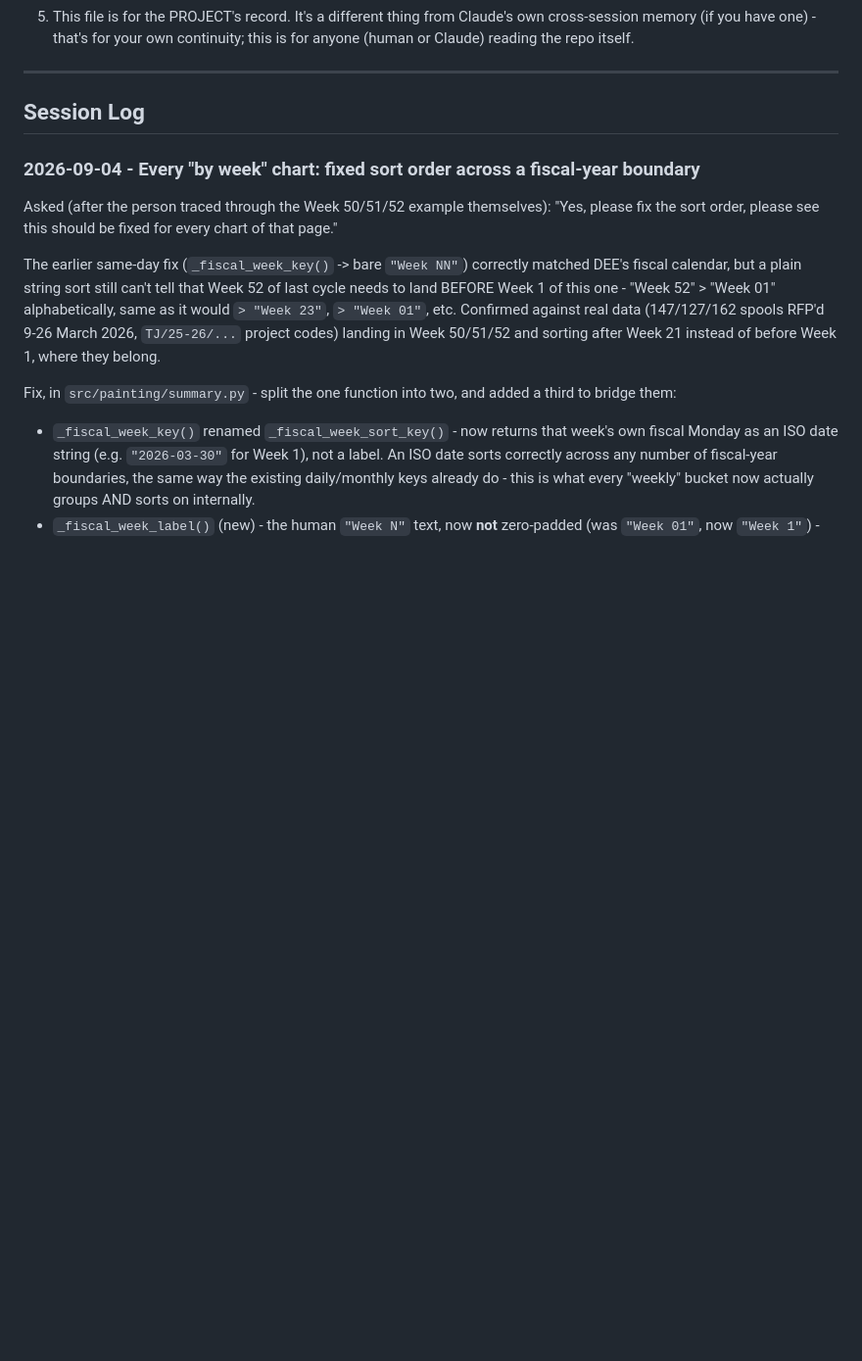
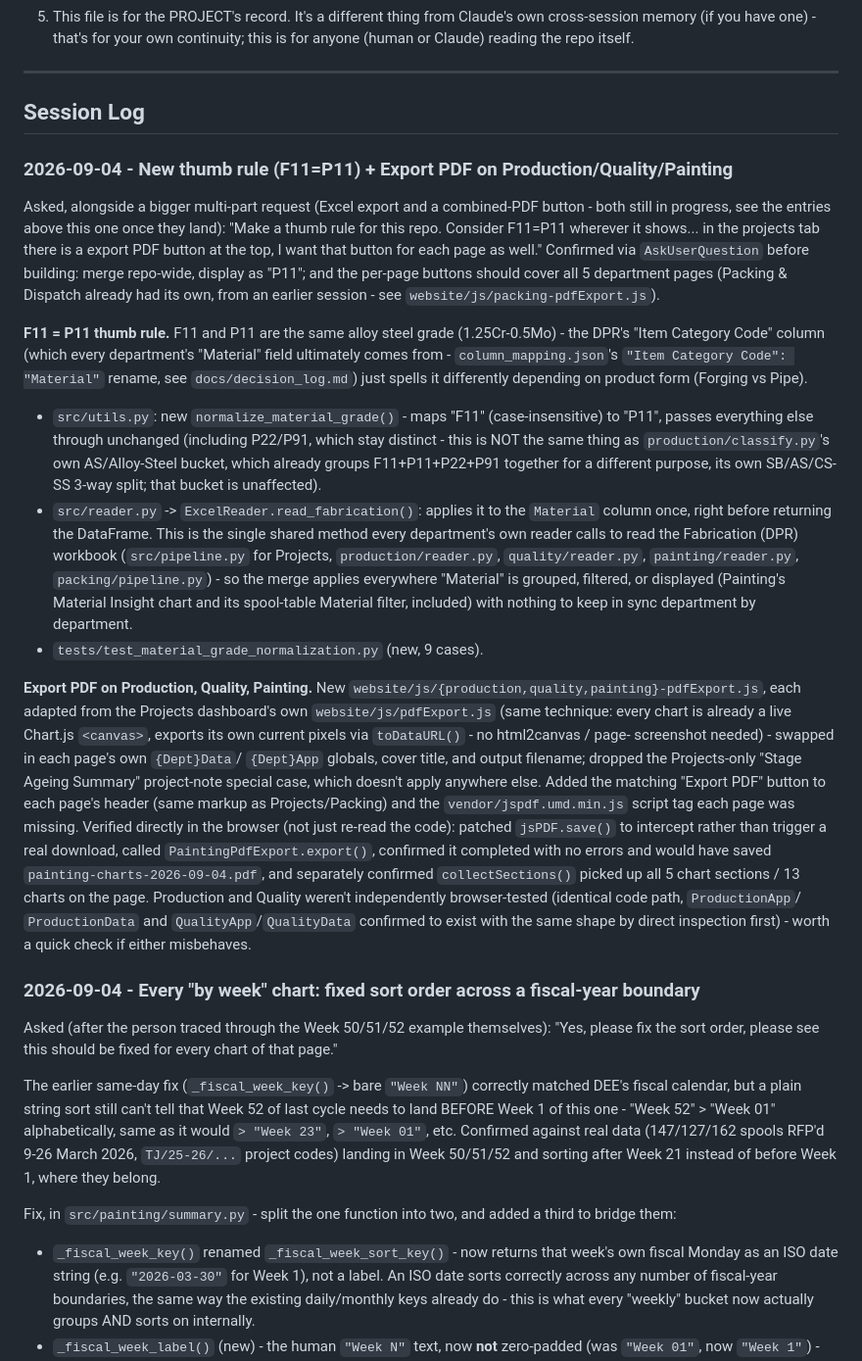
Before and after one commit to rohitkr99-dev/live-spool-status, a Markdown page: CHANGELOG.md, the part around the change. Shown at 98% size. GitHub-like rendering; blank space fills up the shorter version.

Commit message:
Log F11=P11 rule and Export PDF rollout in CHANGELOG

```diff
--- a/CHANGELOG.md
+++ b/CHANGELOG.md
@@ -38,6 +38,64 @@ memory of past sessions, start here:
 ---
 
 ## Session Log
+
+### 2026-09-04 - New thumb rule (F11=P11) + Export PDF on Production/Quality/Painting
+
+Asked, alongside a bigger multi-part request (Excel export and a
+combined-PDF button - both still in progress, see the entries above
+this one once they land): "Make a thumb rule for this repo. Consider
+F11=P11 wherever it shows... in the projects tab there is a export
+PDF button at the top, I want that button for each page as well."
+Confirmed via `AskUserQuestion` before building: merge repo-wide,
+display as "P11"; and the per-page buttons should cover all 5
+department pages (Packing & Dispatch already had its own, from an
+earlier session - see `website/js/packing-pdfExport.js`).
+
+**F11 = P11 thumb rule.** F11 and P11 are the same alloy steel grade
+(1.25Cr-0.5Mo) - the DPR's "Item Category Code" column (which every
+department's "Material" field ultimately comes from -
+`column_mapping.json`'s `"Item Category Code": "Material"` rename,
+see `docs/decision_log.md`) just spells it differently depending on
+product form (Forging vs Pipe).
+- `src/utils.py`: new `normalize_material_grade()` - maps "F11"
+  (case-insensitive) to "P11", passes everything else through
+  unchanged (including P22/P91, which stay distinct - this is NOT the
+  same thing as `production/classify.py`'s own AS/Alloy-Steel bucket,
+  which already groups F11+P11+P22+P91 together for a different
+  purpose, its own SB/AS/CS-SS 3-way split; that bucket is unaffected).
+- `src/reader.py` -> `ExcelReader.read_fabrication()`: applies it to
+  the `Material` column once, right before returning the DataFrame.
+  This is the single shared method every department's own reader
+  calls to read the Fabrication (DPR) workbook (`src/pipeline.py` for
+  Projects, `production/reader.py`, `quality/reader.py`,
+  `painting/reader.py`, `packing/pipeline.py`) - so the merge applies
+  everywhere "Material" is grouped, filtered, or displayed
+  (Painting's Material Insight chart and its spool-table Material
+  filter, included) with nothing to keep in sync department by
+  department.
+- `tests/test_material_grade_normalization.py` (new, 9 cases).
+
+**Export PDF on Production, Quality, Painting.** New
+`website/js/{production,quality,painting}-pdfExport.js`, each adapted
+from the Projects dashboard's own `website/js/pdfExport.js` (same
+technique: every chart is already a live Chart.js `<canvas>`, exports
+its own current pixels via `toDataURL()` - no html2canvas / page-
+screenshot needed) - swapped in each page's own `{Dept}Data`/
+`{Dept}App` globals, cover title, and output filename; dropped the
+Projects-only "Stage Ageing Summary" project-note special case, which
+doesn't apply anywhere else. Added the matching "Export PDF" button
+to each page's header (same markup as Projects/Packing) and the
+`vendor/jspdf.umd.min.js` script tag each page was missing. Verified
+directly in the browser (not just re-read the code): patched
+`jsPDF.save()` to intercept rather than trigger a real download,
+called `PaintingPdfExport.export()`, confirmed it completed with no
+errors and would have saved `painting-charts-2026-09-04.pdf`, and
+separately confirmed `collectSections()` picked up all 5 chart
+sections / 13 charts on the page. Production and Quality weren't
+independently browser-tested (identical code path, `ProductionApp`/
+`ProductionData` and `QualityApp`/`QualityData` confirmed to exist
+with the same shape by direct inspection first) - worth a quick check
+if either misbehaves.
 
 ### 2026-09-04 - Every "by week" chart: fixed sort order across a fiscal-year boundary
 
```
